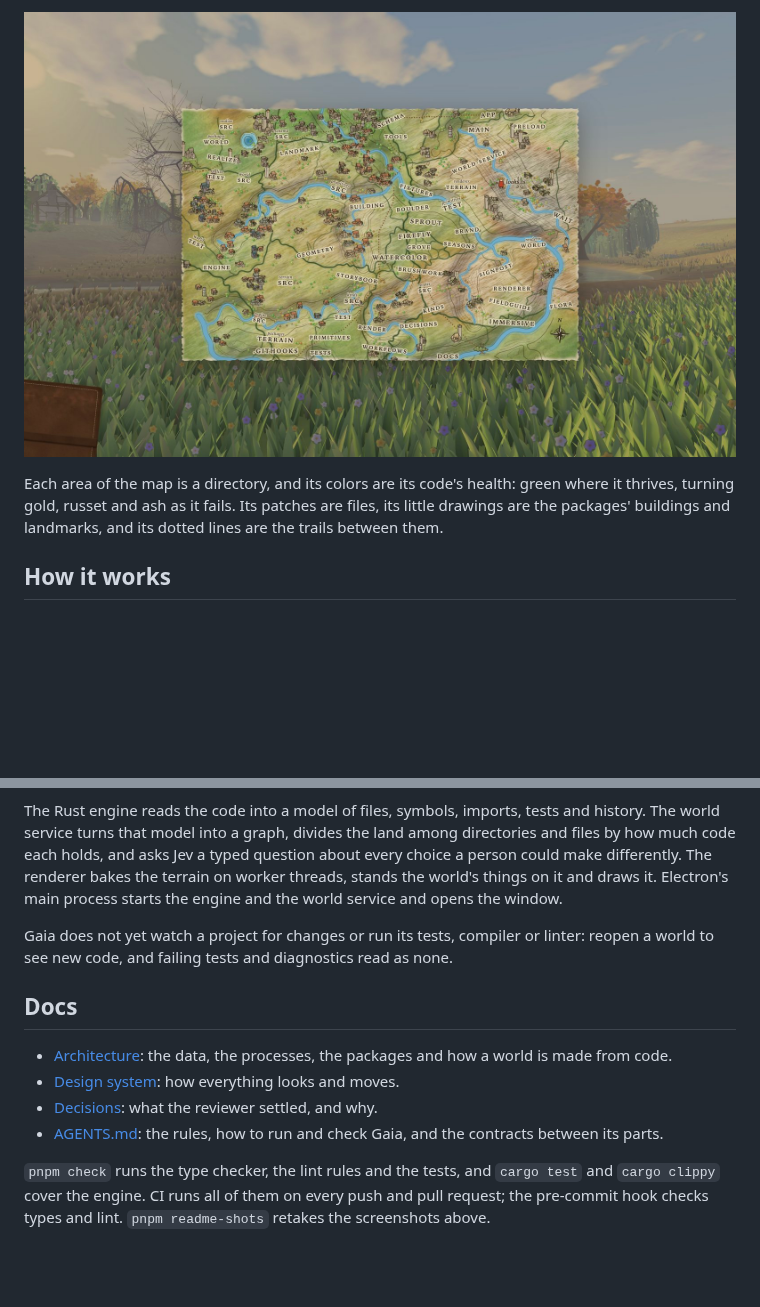
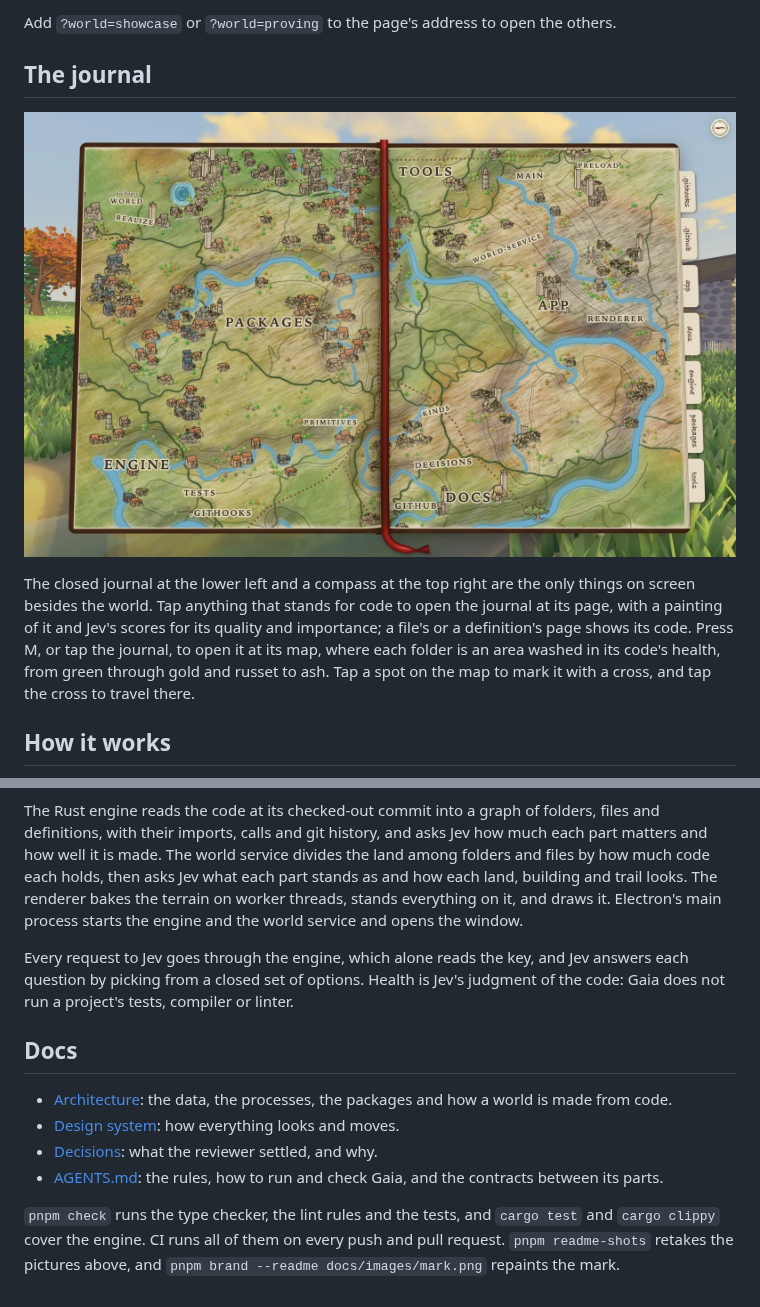
Before and after one commit to RyanSaxe/gaia, a Markdown page: README.md, 2 parts joined by grey strips. GitHub-like rendering; pictures changed too: docs/images/field-map.jpg (deleted), docs/images/journal.jpg (added); blank space fills up the shorter version.

````diff
--- a/README.md
+++ b/README.md
@@ -61,10 +66,19 @@ rebuilds the page whenever the renderer changes.
 
-![The field map unfolded over the world: a hand-painted topographic map of Gaia's own code, each directory an area lettered in spaced capitals, painted green where its code is healthy and gold where it tires, with streams, dotted trails, small drawn houses and towers, and a traveller in a red cloak where the person stands. Behind the map, on the left, a dead tree and fallen-in houses stand in grey murk over failing code, and healthy grass grows in front.](docs/images/field-map.jpg)
+Add `?world=showcase` or `?world=proving` to the page's address to open the
+others.
 
-Each area of the map is a directory, and its colors are its code's health:
-green where it thrives, turning gold, russet and ash as it fails. Its
-patches are files, its little drawings are the packages' buildings and
-landmarks, and its dotted lines are the trails between them.
+## The journal
+
+![The journal open at its map over the world: a hand-painted map of Gaia's own code across both pages, each folder an area lettered in spaced capitals, washed green where its code is healthy and brown where it is not, with streams, dotted trails, and small drawn houses and towers. Tabs for the top folders stand out from the right-hand page.](docs/images/journal.jpg)
+
+The closed journal at the lower left and a compass at the top right are the
+only things on screen besides the world. Tap anything that stands for code
+to open the journal at its page, with a painting of it and Jev's scores for
+its quality and importance; a file's or a definition's page shows its code.
+Press M, or tap the journal, to open it at its map, where each folder is an
+area washed in its code's health, from green through gold and russet to
+ash. Tap a spot on the map to mark it with a cross, and tap the cross to
+travel there.
 
 ## How it works
 
@@ -89,17 +102,19 @@ flowchart LR
   doc --> bake
 ```
 
-The Rust engine reads the code into a model of files, symbols, imports,
-tests and history. The world service turns that model into a graph, divides
-the land among directories and files by how much code each holds, and asks
-Jev a typed question about every choice a person could make differently.
-The renderer bakes the terrain on worker threads, stands the world's things
-on it and draws it. Electron's main process starts the engine and the world
-service and opens the window.
+The Rust engine reads the code at its checked-out commit into a graph of
+folders, files and definitions, with their imports, calls and git history,
+and asks Jev how much each part matters and how well it is made. The world
+service divides the land among folders and files by how much code each
+holds, then asks Jev what each part stands as and how each land, building
+and trail looks. The renderer bakes the terrain on worker threads, stands
+everything on it, and draws it. Electron's main process starts the engine
+and the world service and opens the window.
 
-Gaia does not yet watch a project for changes or run its tests, compiler or
-linter: reopen a world to see new code, and failing tests and diagnostics
-read as none.
+Every request to Jev goes through the engine, which alone reads the key,
+and Jev answers each question by picking from a closed set of options.
+Health is Jev's judgment of the code: Gaia does not run a project's tests,
+compiler or linter.
 
 ## Docs
 
@@ -111,5 +126,6 @@ read as none.
   contracts between its parts.
 
 `pnpm check` runs the type checker, the lint rules and the tests, and
-`cargo test` and `cargo clippy` cover the engine. CI runs all of them on every
-push and pull request; the pre-commit hook checks types and lint. `pnpm readme-shots` retakes the screenshots above.
+`cargo test` and `cargo clippy` cover the engine. CI runs all of them on
+every push and pull request. `pnpm readme-shots` retakes the pictures above,
+and `pnpm brand --readme docs/images/mark.png` repaints the mark.
````
Also changed, not shown: other parts of README.md (+59 -55 lines), docs/images/mark.png (added), docs/images/world.jpg, 1 other file.
